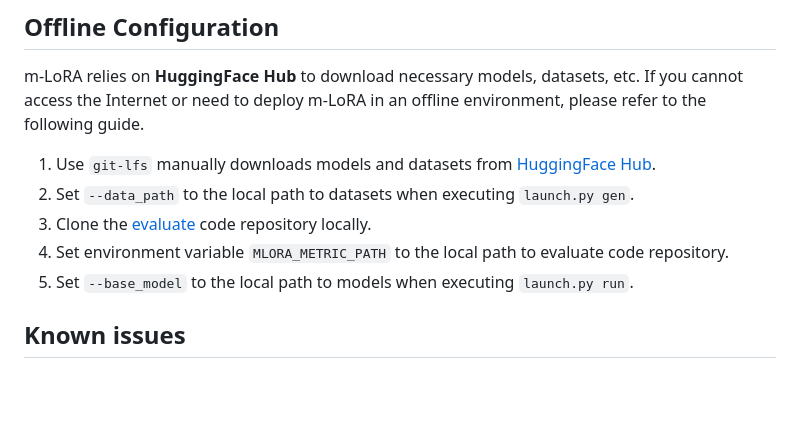
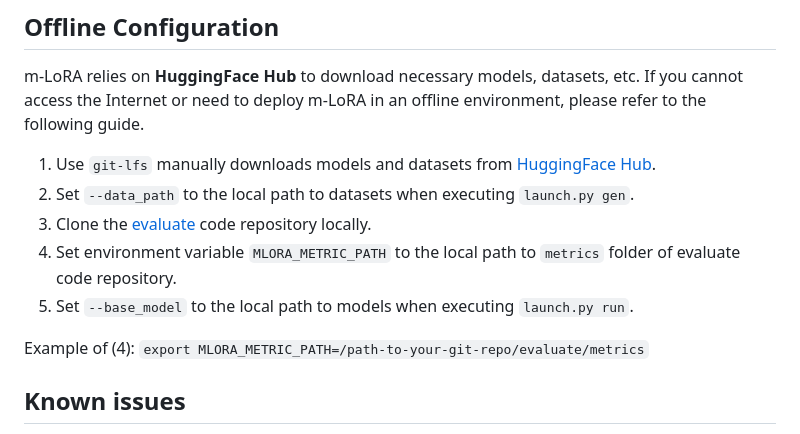
Before and after one commit to TUDB-Labs/mLoRA, a Markdown page: README.md, the part around the change. Rendered like a GitHub page; blank space fills up the shorter version.

```diff
--- a/README.md
+++ b/README.md
@@ -115,8 +115,10 @@ m-LoRA relies on **HuggingFace Hub** to download necessary models, datasets, etc
 1. Use `git-lfs` manually downloads models and datasets from [HuggingFace Hub](https://huggingface.co).
 2. Set `--data_path` to the local path to datasets when executing `launch.py gen`.
 3. Clone the [evaluate](https://github.com/huggingface/evaluate) code repository locally.
-4. Set environment variable `MLORA_METRIC_PATH` to the local path to evaluate code repository.
+4. Set environment variable `MLORA_METRIC_PATH` to the local path to `metrics` folder of evaluate code repository.
 5. Set `--base_model` to the local path to models when executing `launch.py run`.
+
+Example of (4): `export MLORA_METRIC_PATH=/path-to-your-git-repo/evaluate/metrics`
 
 ## Known issues
 
```
